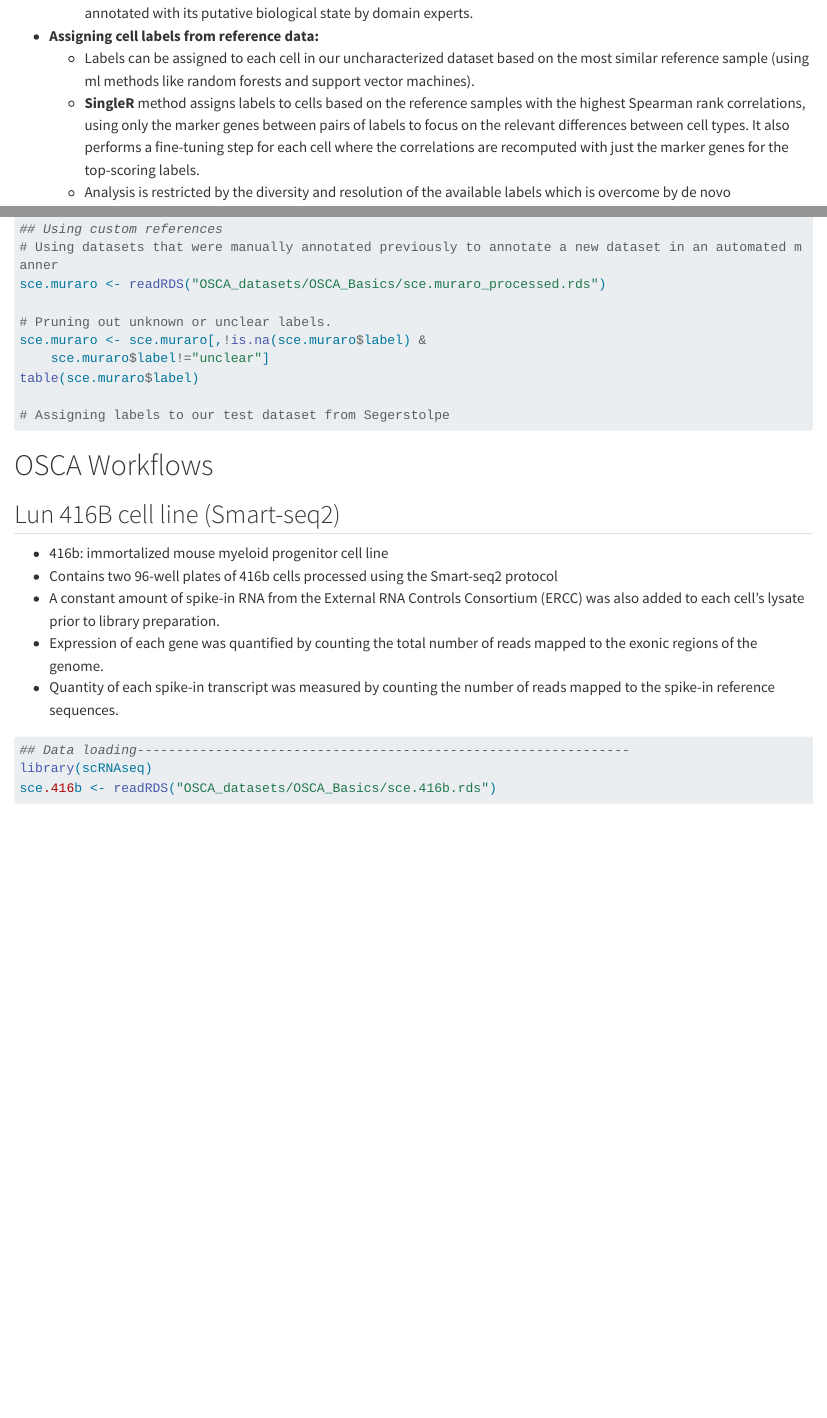
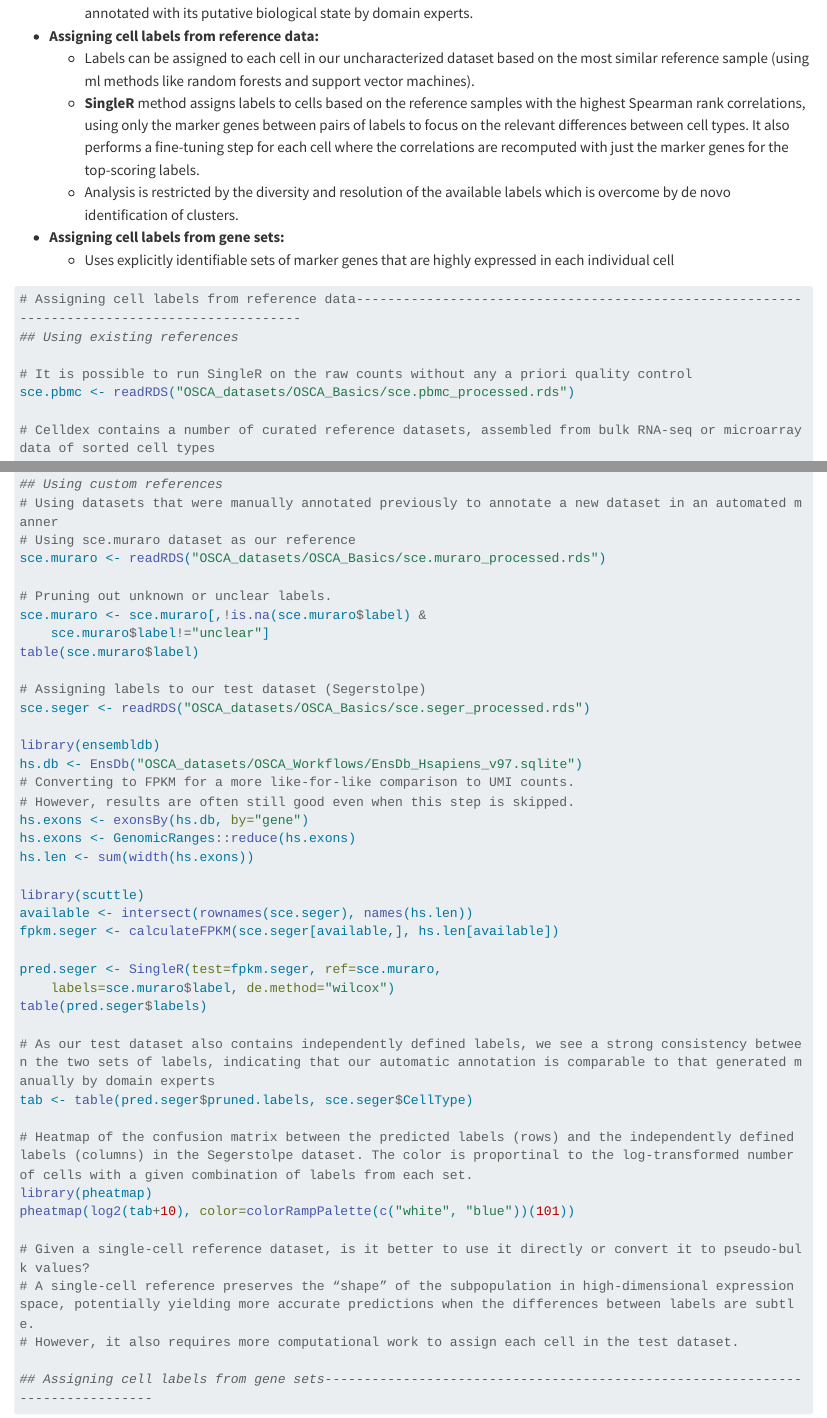
Before and after one commit to AnkitMukherji/single_cell_analysis, a Quarto document (osca.qmd): the page in a window 1100 px wide, from 18460 px down, and a second part further down, joined at a grey line. Rendered offline with R 4.5, knitr and Pandoc in place of Quarto, with nearby package versions; some code elsewhere in the file could not run offline; long lines of code are wrapped.

Commit message:
cell_type_annotation

````diff
--- a/osca.qmd
+++ b/osca.qmd
@@ -1464,6 +1464,8 @@ plotExpression(sce.416b, features=rownames(ordered)[1:6],
     - Labels can be assigned to each cell in our uncharacterized dataset based on the most similar reference sample (using ml methods like random forests and support vector machines).
     - **SingleR** method assigns labels to cells based on the reference samples with the highest Spearman rank correlations, using only the marker genes between pairs of labels to focus on the relevant differences between cell types. It also performs a fine-tuning step for each cell where the correlations are recomputed with just the marker genes for the top-scoring labels.
     - Analysis is restricted by the diversity and resolution of the available labels which is overcome by de novo identification of clusters.
+- **Assigning cell labels from gene sets:**
+  - Uses explicitly identifiable sets of marker genes that are highly expressed in each individual cell
 
 ```{r, eval=FALSE}
 # Assigning cell labels from reference data---------------------------------------------------------------------------------------------
@@ -1499,6 +1501,7 @@ pheatmap(log2(tab+10), color=colorRampPalette(c("white", "blue"))(101))
 
 ## Using custom references
 # Using datasets that were manually annotated previously to annotate a new dataset in an automated manner
+# Using sce.muraro dataset as our reference
 sce.muraro <- readRDS("OSCA_datasets/OSCA_Basics/sce.muraro_processed.rds")
 
 # Pruning out unknown or unclear labels.
@@ -1506,7 +1509,38 @@ sce.muraro <- sce.muraro[,!is.na(sce.muraro$label) &
     sce.muraro$label!="unclear"]
 table(sce.muraro$label)
 
-# Assigning labels to our test dataset from Segerstolpe
+# Assigning labels to our test dataset (Segerstolpe)
+sce.seger <- readRDS("OSCA_datasets/OSCA_Basics/sce.seger_processed.rds")
+
+library(ensembldb)
+hs.db <- EnsDb("OSCA_datasets/OSCA_Workflows/EnsDb_Hsapiens_v97.sqlite")
+# Converting to FPKM for a more like-for-like comparison to UMI counts.
+# However, results are often still good even when this step is skipped.
+hs.exons <- exonsBy(hs.db, by="gene")
+hs.exons <- GenomicRanges::reduce(hs.exons)
+hs.len <- sum(width(hs.exons))
+
+library(scuttle)
+available <- intersect(rownames(sce.seger), names(hs.len))
+fpkm.seger <- calculateFPKM(sce.seger[available,], hs.len[available])
+
+pred.seger <- SingleR(test=fpkm.seger, ref=sce.muraro,
+    labels=sce.muraro$label, de.method="wilcox")
+table(pred.seger$labels)
+
+# As our test dataset also contains independently defined labels, we see a strong consistency between the two sets of labels, indicating that our automatic annotation is comparable to that generated manually by domain experts
+tab <- table(pred.seger$pruned.labels, sce.seger$CellType)
+
+# Heatmap of the confusion matrix between the predicted labels (rows) and the independently defined labels (columns) in the Segerstolpe dataset. The color is proportinal to the log-transformed number of cells with a given combination of labels from each set.
+library(pheatmap)
+pheatmap(log2(tab+10), color=colorRampPalette(c("white", "blue"))(101))
+
+# Given a single-cell reference dataset, is it better to use it directly or convert it to pseudo-bulk values?
+# A single-cell reference preserves the “shape” of the subpopulation in high-dimensional expression space, potentially yielding more accurate predictions when the differences between labels are subtle.
+# However, it also requires more computational work to assign each cell in the test dataset.
+
+## Assigning cell labels from gene sets------------------------------------------------------------------------------
+
 ```
 
 # OSCA Workflows
````
Also changed, not shown: osca.qmd (8 more changed lines).
